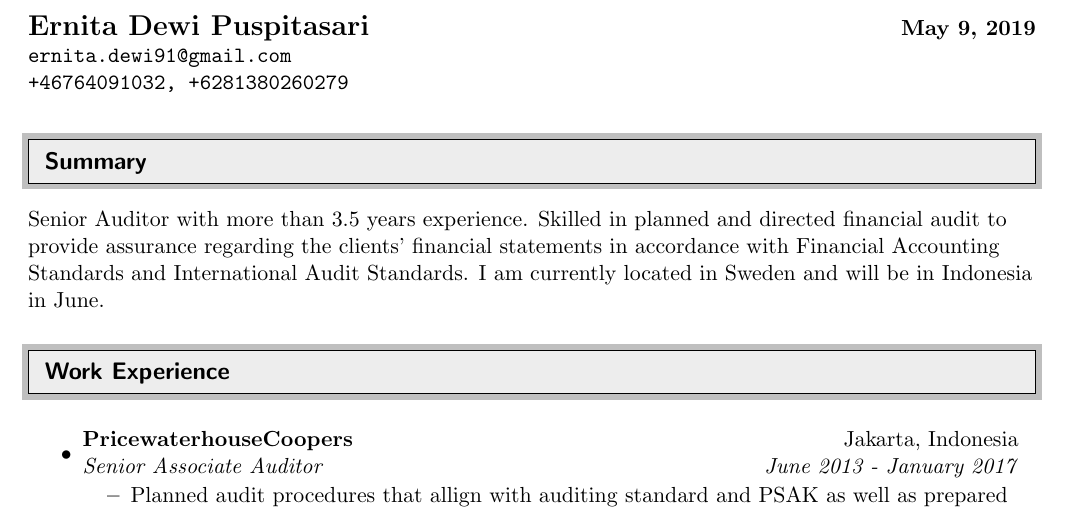
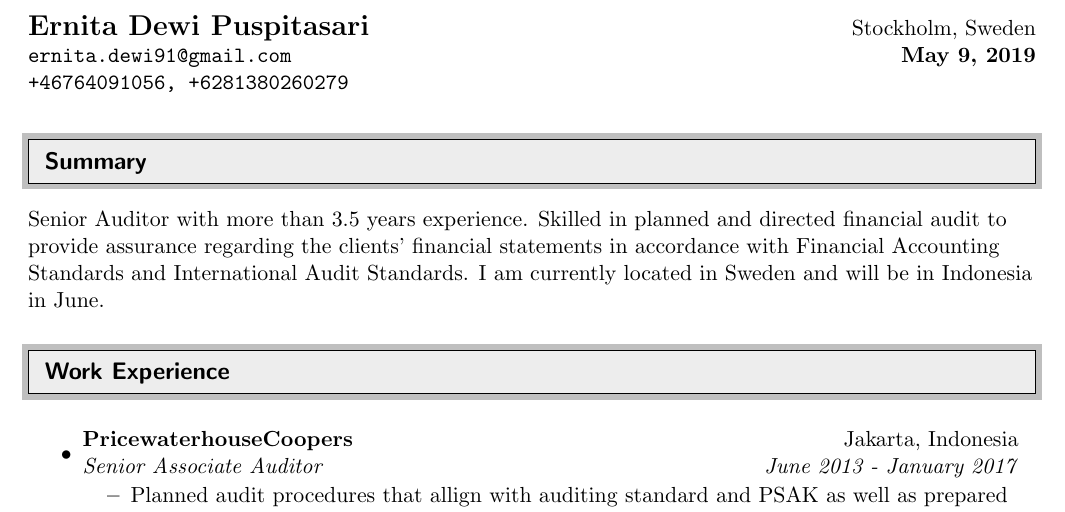
Before and after one commit to andung07/resume, a LaTeX CV (ErnitaDewiResume.tex): part of the page, cut so that both start at the same text. Compiled offline with pdfLaTeX.

Commit message:
Corrected phone number

```diff
--- a/ErnitaDewiResume.tex
+++ b/ErnitaDewiResume.tex
@@ -61,9 +61,9 @@
 
 \begin{tabular*}{7in}{l@{\extracolsep{\fill}}r}
 
-\textbf{{\Large Ernita Dewi Puspitasari}} & \textbf{\today} \\
-\texttt{ernita.dewi91@gmail.com} \\
-\texttt{+46764091032, +6281380260279}
+\textbf{{\Large Ernita Dewi Puspitasari}} & Stockholm, Sweden \\
+\texttt{ernita.dewi91@gmail.com} & \textbf{\today} \\
+\texttt{+46764091056, +6281380260279}
 
 \end{tabular*}
 
```
Also changed, not shown: ErnitaDewiResume.pdf.
